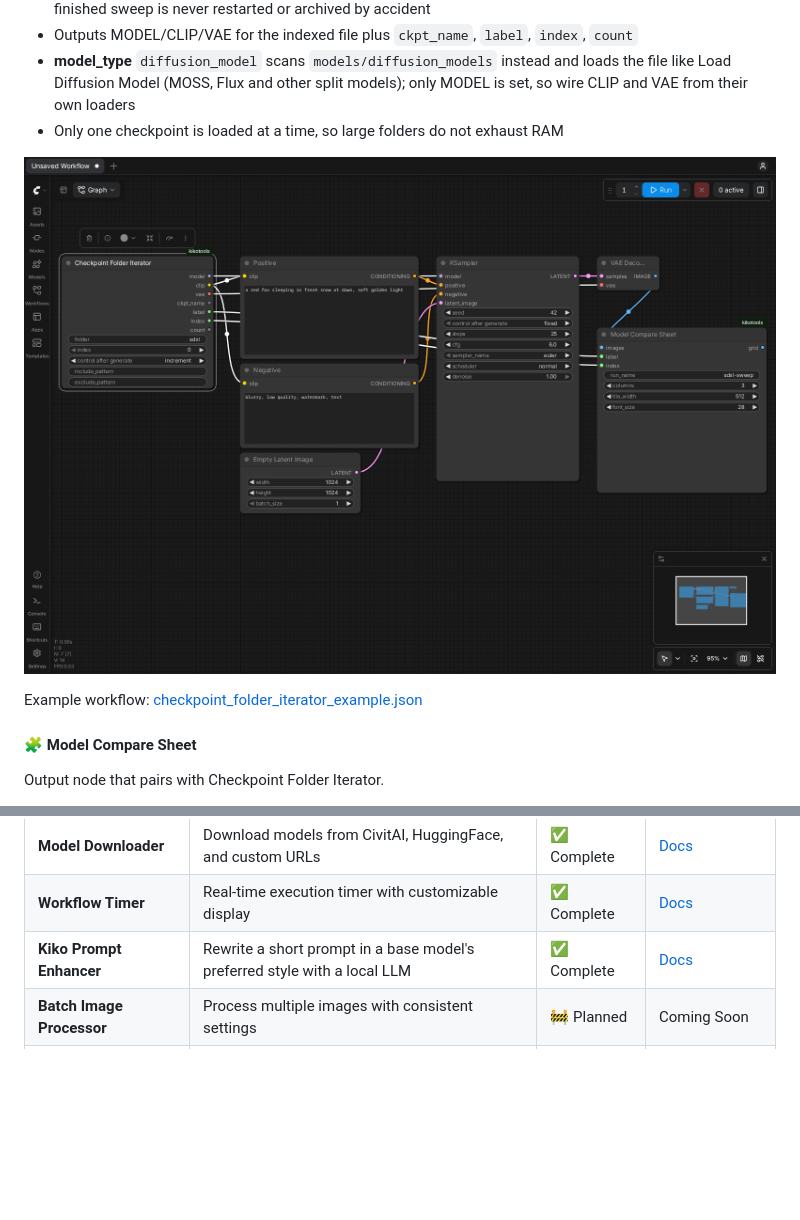
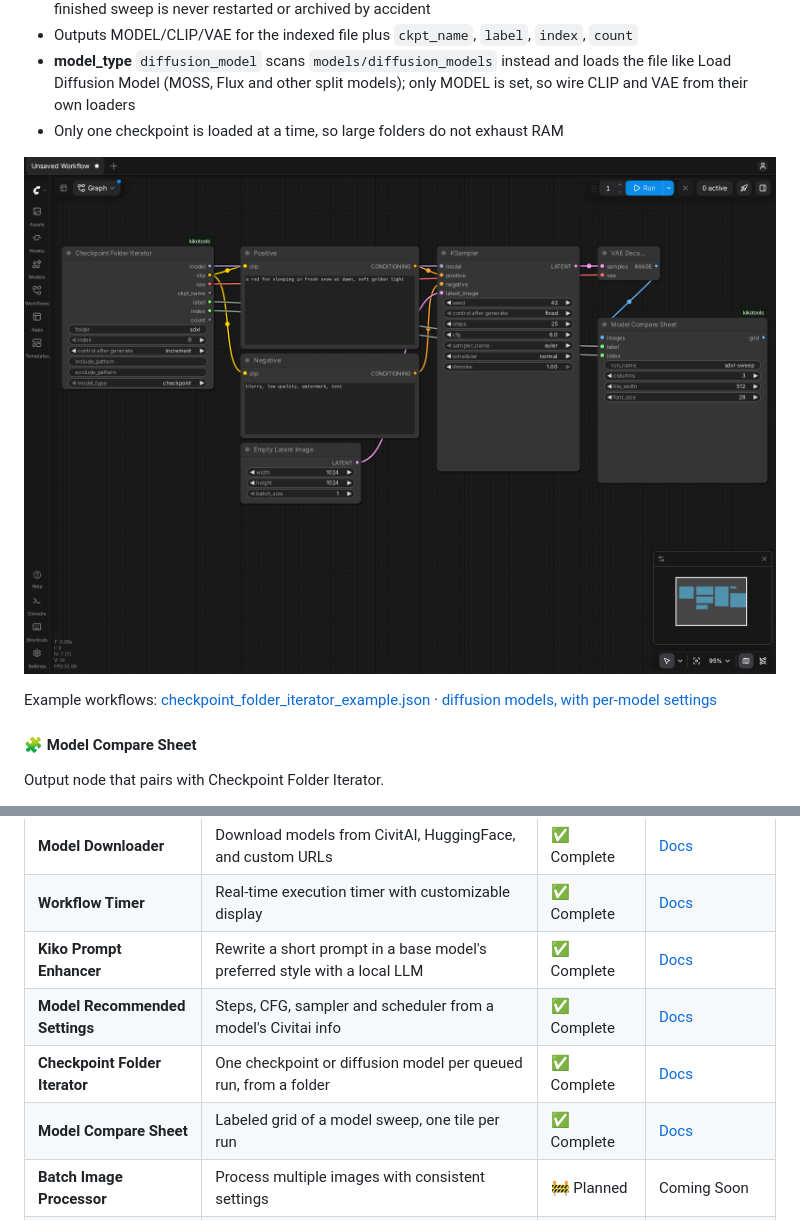
Before and after one commit to ComfyAssets/ComfyUI-KikoTools, a Markdown page: README.md, 2 parts joined by grey strips. Drawn GitHub-style; pictures changed too: docs/screenshots/checkpoint-folder-iterator/dark.png; blank space fills up the shorter version.

```diff
--- a/README.md
+++ b/README.md
@@ -382,7 +399,7 @@ Run the same prompt through every checkpoint in a folder, one model per queued r
 
 ![Checkpoint Folder Iterator](docs/screenshots/checkpoint-folder-iterator/dark.png)
 
-Example workflow: [checkpoint_folder_iterator_example.json](examples/workflows/checkpoint_folder_iterator_example.json)
+Example workflows: [checkpoint_folder_iterator_example.json](examples/workflows/checkpoint_folder_iterator_example.json) · [diffusion models, with per-model settings](examples/workflows/model_recommended_settings_example.json)
 
 #### 🧩 Model Compare Sheet
 Output node that pairs with Checkpoint Folder Iterator.
@@ -989,6 +1006,9 @@ Example workflow available: [xyz_helpers_lora_testing.json](examples/workflows/x
 | **Model Downloader** | Download models from CivitAI, HuggingFace, and custom URLs | ✅ Complete | [Docs](#-model-downloader) |
 | **Workflow Timer** | Real-time execution timer with customizable display | ✅ Complete | [Docs](#️-workflow-timer) |
 | **Kiko Prompt Enhancer** | Rewrite a short prompt in a base model's preferred style with a local LLM | ✅ Complete | [Docs](#-kiko-prompt-enhancer) |
+| **Model Recommended Settings** | Steps, CFG, sampler and scheduler from a model's Civitai info | ✅ Complete | [Docs](#-model-recommended-settings) |
+| **Checkpoint Folder Iterator** | One checkpoint or diffusion model per queued run, from a folder | ✅ Complete | [Docs](#-checkpoint-folder-iterator) |
+| **Model Compare Sheet** | Labeled grid of a model sweep, one tile per run | ✅ Complete | [Docs](#-model-compare-sheet) |
 | **Batch Image Processor** | Process multiple images with consistent settings | 🚧 Planned | Coming Soon |
 | **Advanced Prompt Utilities** | Enhanced prompt manipulation and generation | 🚧 Planned | Coming Soon |
 
```
Also changed, not shown: other parts of README.md (+21 -4 lines), CHANGELOG.md (+36 -0 lines), docs/screenshots/README.md (+1 -0 lines), docs/screenshots/model-settings/dark.png (added), 2 other files.
